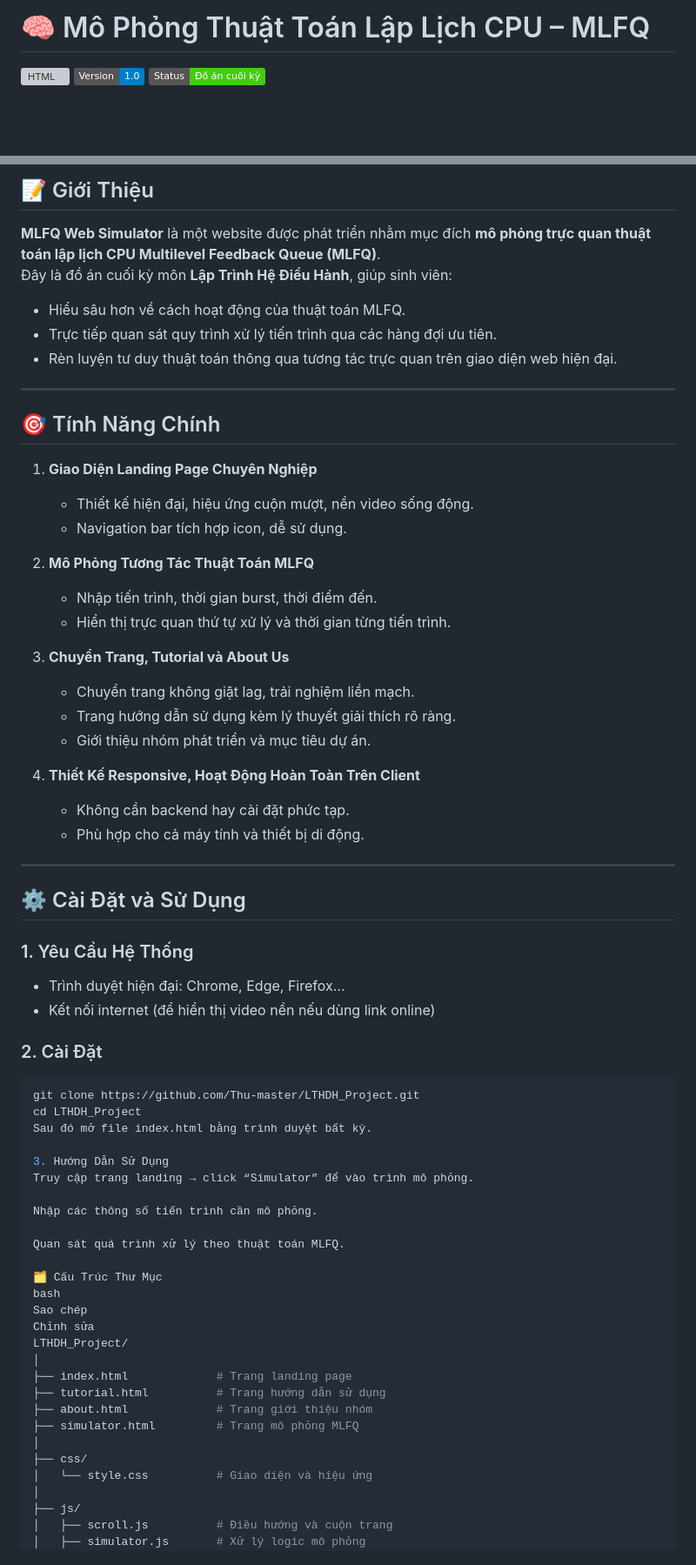
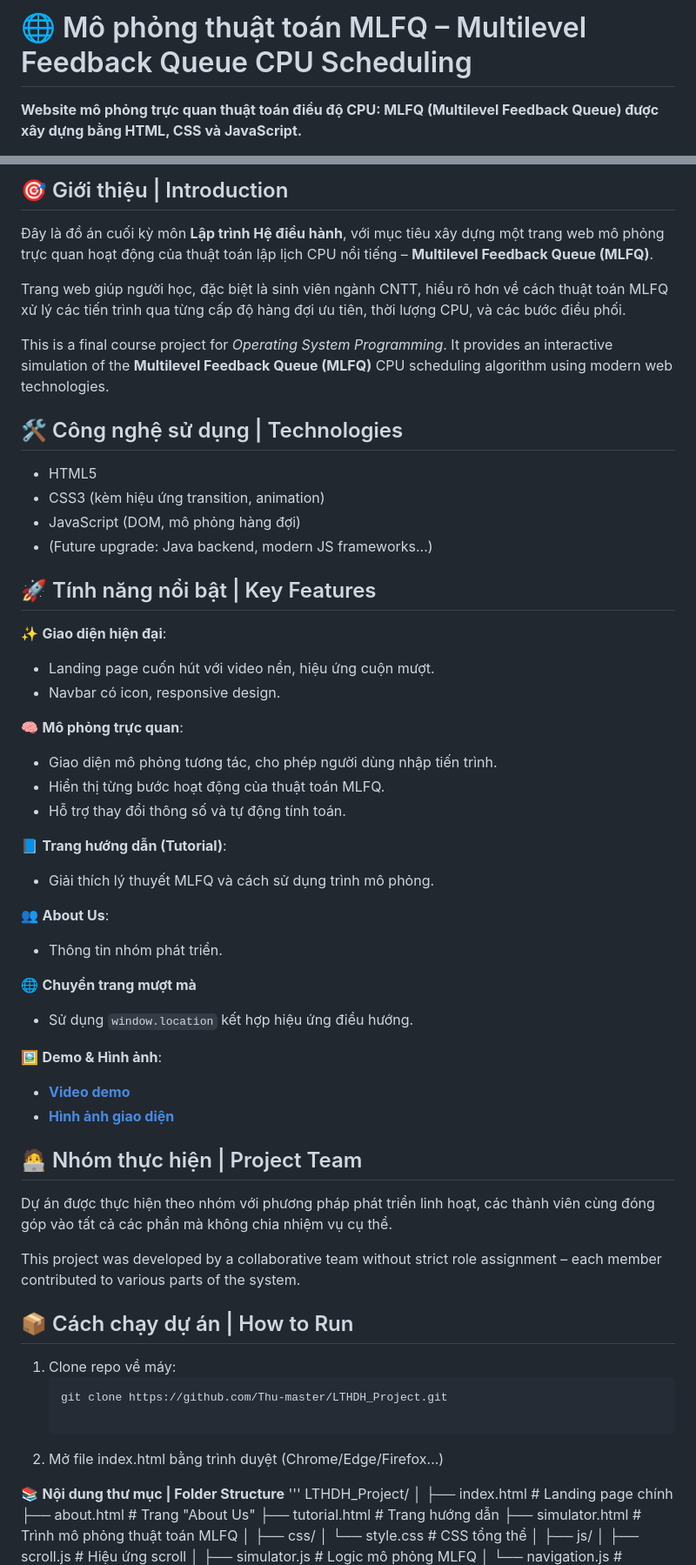
Before and after one commit to Thu-master/LTHDH_Project, a Markdown page: README.md, 2 parts joined by grey strips. Shown at 87% size. Rendered like a GitHub page; badges without logos; blank space fills up the shorter version; grey boxes are pictures that could not be loaded.

````diff
--- a/README.md
+++ b/README.md
@@ -1,6 +1,4 @@
-# 🧠 Mô Phỏng Thuật Toán Lập Lịch CPU – MLFQ
+# 🌐 Mô phỏng thuật toán MLFQ – Multilevel Feedback Queue CPU Scheduling
 
-![HTML](https://img.shields.io/badge/Tech-HTML%2FCSS%2FJS-yellow)
-![Version](https://img.shields.io/badge/Version-1.0-blue)
-![Status](https://img.shields.io/badge/Status-Đồ_án_cuối_kỳ-success)
+**Website mô phỏng trực quan thuật toán điều độ CPU: MLFQ (Multilevel Feedback Queue) được xây dựng bằng HTML, CSS và JavaScript.**
 
@@ -8,74 +6,72 @@
 
-## 📝 Giới Thiệu
+## 🎯 Giới thiệu | Introduction
 
-**MLFQ Web Simulator** là một website được phát triển nhằm mục đích **mô phỏng trực quan thuật toán lập lịch CPU Multilevel Feedback Queue (MLFQ)**.
-Đây là đồ án cuối kỳ môn **Lập Trình Hệ Điều Hành**, giúp sinh viên:
+Đây là đồ án cuối kỳ môn **Lập trình Hệ điều hành**, với mục tiêu xây dựng một trang web mô phỏng trực quan hoạt động của thuật toán lập lịch CPU nổi tiếng – **Multilevel Feedback Queue (MLFQ)**.
 
-- Hiểu sâu hơn về cách hoạt động của thuật toán MLFQ.
-- Trực tiếp quan sát quy trình xử lý tiến trình qua các hàng đợi ưu tiên.
-- Rèn luyện tư duy thuật toán thông qua tương tác trực quan trên giao diện web hiện đại.
+Trang web giúp người học, đặc biệt là sinh viên ngành CNTT, hiểu rõ hơn về cách thuật toán MLFQ xử lý các tiến trình qua từng cấp độ hàng đợi ưu tiên, thời lượng CPU, và các bước điều phối.
 
----
+This is a final course project for *Operating System Programming*. It provides an interactive simulation of the **Multilevel Feedback Queue (MLFQ)** CPU scheduling algorithm using modern web technologies.
 
-## 🎯 Tính Năng Chính
+## 🛠️ Công nghệ sử dụng | Technologies
 
-1. **Giao Diện Landing Page Chuyên Nghiệp**
-   - Thiết kế hiện đại, hiệu ứng cuộn mượt, nền video sống động.
-   - Navigation bar tích hợp icon, dễ sử dụng.
+- HTML5
+- CSS3 (kèm hiệu ứng transition, animation)
+- JavaScript (DOM, mô phỏng hàng đợi)
+- (Future upgrade: Java backend, modern JS frameworks...)
 
-2. **Mô Phỏng Tương Tác Thuật Toán MLFQ**
-   - Nhập tiến trình, thời gian burst, thời điểm đến.
-   - Hiển thị trực quan thứ tự xử lý và thời gian từng tiến trình.
+## 🚀 Tính năng nổi bật | Key Features
 
-3. **Chuyển Trang, Tutorial và About Us**
-   - Chuyển trang không giật lag, trải nghiệm liền mạch.
-   - Trang hướng dẫn sử dụng kèm lý thuyết giải thích rõ ràng.
-   - Giới thiệu nhóm phát triển và mục tiêu dự án.
+✨ **Giao diện hiện đại**:
+- Landing page cuốn hút với video nền, hiệu ứng cuộn mượt.
+- Navbar có icon, responsive design.
 
-4. **Thiết Kế Responsive, Hoạt Động Hoàn Toàn Trên Client**
-   - Không cần backend hay cài đặt phức tạp.
-   - Phù hợp cho cả máy tính và thiết bị di động.
+🧠 **Mô phỏng trực quan**:
+- Giao diện mô phỏng tương tác, cho phép người dùng nhập tiến trình.
+- Hiển thị từng bước hoạt động của thuật toán MLFQ.
+- Hỗ trợ thay đổi thông số và tự động tính toán.
 
----
+📘 **Trang hướng dẫn (Tutorial)**:
+- Giải thích lý thuyết MLFQ và cách sử dụng trình mô phỏng.
 
-## ⚙️ Cài Đặt và Sử Dụng
+👥 **About Us**:
+- Thông tin nhóm phát triển.
 
-### 1. Yêu Cầu Hệ Thống
+🌐 **Chuyển trang mượt mà**
+- Sử dụng `window.location` kết hợp hiệu ứng điều hướng.
 
-- Trình duyệt hiện đại: Chrome, Edge, Firefox...
-- Kết nối internet (để hiển thị video nền nếu dùng link online)
+🖼️ **Demo & Hình ảnh**:
+- [**Video demo**](#) <!-- Chèn link video demo -->
+- [**Hình ảnh giao diện**](#) <!-- Chèn hình ảnh mô phỏng -->
 
-### 2. Cài Đặt
+## 🧑‍💻 Nhóm thực hiện | Project Team
 
-```bash
-git clone https://github.com/Thu-master/LTHDH_Project.git
-cd LTHDH_Project
-Sau đó mở file index.html bằng trình duyệt bất kỳ.
+Dự án được thực hiện theo nhóm với phương pháp phát triển linh hoạt, các thành viên cùng đóng góp vào tất cả các phần mà không chia nhiệm vụ cụ thể.
 
-3. Hướng Dẫn Sử Dụng
-Truy cập trang landing → click “Simulator” để vào trình mô phỏng.
+This project was developed by a collaborative team without strict role assignment – each member contributed to various parts of the system.
 
-Nhập các thông số tiến trình cần mô phỏng.
+## 📦 Cách chạy dự án | How to Run
 
-Quan sát quá trình xử lý theo thuật toán MLFQ.
+1. Clone repo về máy:
+   ```bash
+   git clone https://github.com/Thu-master/LTHDH_Project.git
 
-🗂️ Cấu Trúc Thư Mục
-bash
-Sao chép
-Chỉnh sửa
+2. Mở file index.html bằng trình duyệt (Chrome/Edge/Firefox...)
+
+📚 **Nội dung thư mục | Folder Structure**
+'''
 LTHDH_Project/
 │
-├── index.html             # Trang landing page
-├── tutorial.html          # Trang hướng dẫn sử dụng
-├── about.html             # Trang giới thiệu nhóm
-├── simulator.html         # Trang mô phỏng MLFQ
+├── index.html             # Landing page chính
+├── about.html             # Trang "About Us"
+├── tutorial.html          # Trang hướng dẫn
+├── simulator.html         # Trình mô phỏng thuật toán MLFQ
 │
 ├── css/
-│   └── style.css          # Giao diện và hiệu ứng
+│   └── style.css          # CSS tổng thể
 │
 ├── js/
-│   ├── scroll.js          # Điều hướng và cuộn trang
-│   ├── simulator.js       # Xử lý logic mô phỏng
+│   ├── scroll.js          # Hiệu ứng scroll
+│   ├── simulator.js       # Logic mô phỏng MLFQ
 │   └── navigation.js      # Chuyển trang
 │
 └── assets/
````
Also changed, not shown: other parts of README.md (+3 -43 lines).
